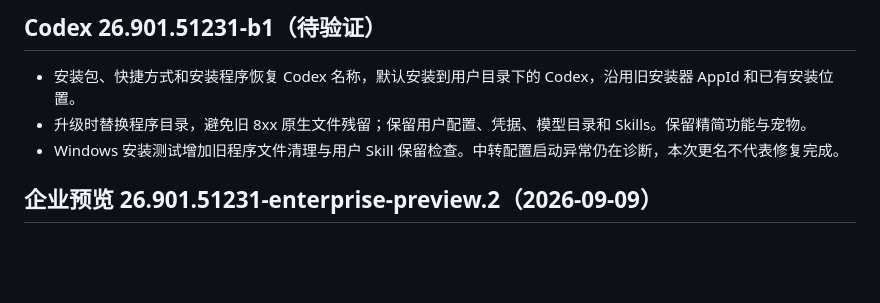
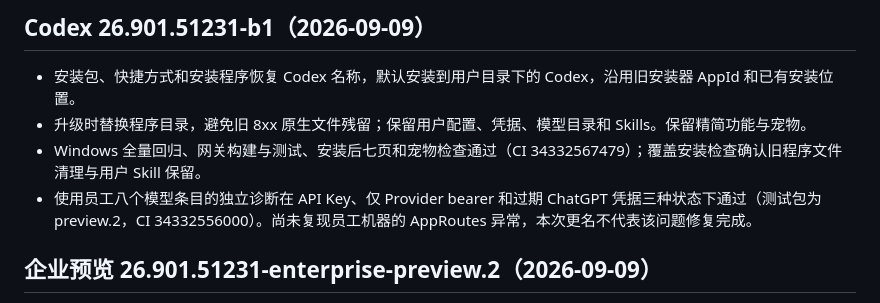
Before and after one commit to TEENet-io/codex-kiosk, a Markdown page: CHANGELOG.md, the part around the change. Drawn GitHub-style; blank space fills up the shorter version.

```diff
--- a/CHANGELOG.md
+++ b/CHANGELOG.md
@@ -1,8 +1,9 @@
-## Codex 26.901.51231-b1（待验证）
+## Codex 26.901.51231-b1（2026-09-09）
 
 - 安装包、快捷方式和安装程序恢复 Codex 名称，默认安装到用户目录下的 Codex，沿用旧安装器 AppId 和已有安装位置。
 - 升级时替换程序目录，避免旧 8xx 原生文件残留；保留用户配置、凭据、模型目录和 Skills。保留精简功能与宠物。
-- Windows 安装测试增加旧程序文件清理与用户 Skill 保留检查。中转配置启动异常仍在诊断，本次更名不代表修复完成。
+- Windows 全量回归、网关构建与测试、安装后七页和宠物检查通过（CI 34332567479）；覆盖安装检查确认旧程序文件清理与用户 Skill 保留。
+- 使用员工八个模型条目的独立诊断在 API Key、仅 Provider bearer 和过期 ChatGPT 凭据三种状态下通过（测试包为 preview.2，CI 34332556000）。尚未复现员工机器的 AppRoutes 异常，本次更名不代表该问题修复完成。
 
 ## 企业预览 26.901.51231-enterprise-preview.2（2026-09-09）
 
```
Also changed, not shown: docs/enterprise-change-inventory.md (+15 -1 lines), docs/enterprise-preview.md (+1 -1 lines).
